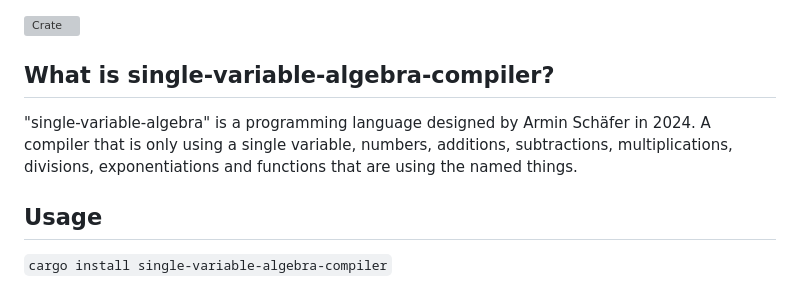
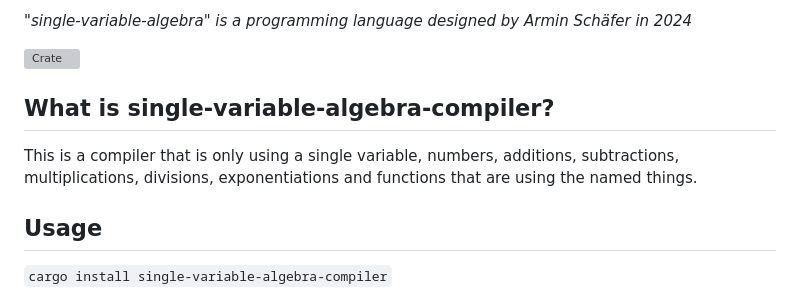
Before and after one commit to 772/single-variable-algebra-compiler, a Markdown page: README.md, the part around the change. GitHub-like rendering; grey boxes are pictures that could not be loaded.

```diff
--- a/README.md
+++ b/README.md
@@ -1,8 +1,10 @@
+_"single-variable-algebra" is a programming language designed by Armin Schäfer in 2024_
+
 [![Crate](https://img.shields.io/crates/v/single-variable-algebra-compiler.svg)](https://crates.io/crates/single-variable-algebra-compiler)
 
 ## What is single-variable-algebra-compiler?
 
-"single-variable-algebra" is a programming language designed by Armin Schäfer in 2024. A compiler that is only using a single variable, numbers, additions, subtractions, multiplications, divisions, exponentiations and functions that are using the named things.
+This is a compiler that is only using a single variable, numbers, additions, subtractions, multiplications, divisions, exponentiations and functions that are using the named things.
 
 ## Usage
 
```
